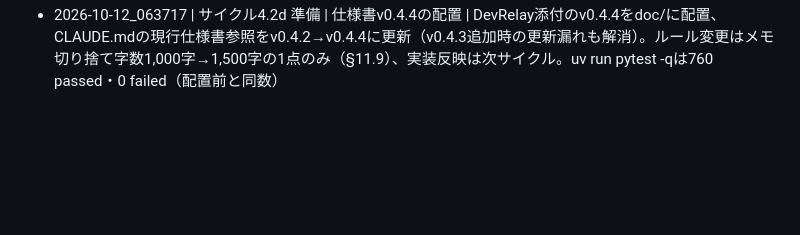
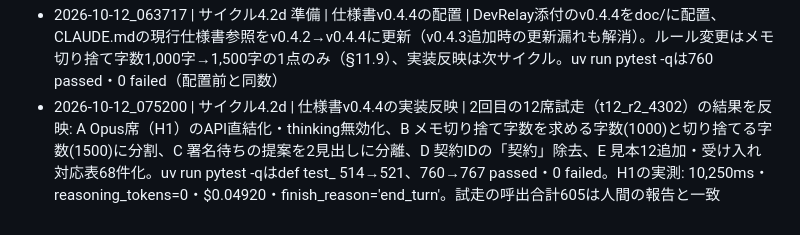
Before and after one commit to murata1215/shousuu-ketsu, a Markdown page: doc/devlog/INDEX.md, the part around the change. Drawn GitHub-style; blank space fills up the shorter version.

```diff
--- a/doc/devlog/INDEX.md
+++ b/doc/devlog/INDEX.md
@@ -22,3 +22,4 @@ devlog本文は `doc/devlog/YYYY-MM-DD_HHMMSS.md` に1サイクル1ファイル
 - 2026-10-10_153510 | サイクル4.2 | AI席のv0.4対応（4.2a・4.2b） | 会話引き継ぎの投票単位リセットバグ修正・Bot報告書3件修正・不成立理由の日本語化（4.2a）に続き、llm/prompt_builder.py全面改修（§13.1逐語一致のRULES_TEMPLATE）・response_parser/llm_agent/llm_logger/questions/llm_trial/summarize_trialのv0.4対応・prompt_samples_v0_4.md新設（4.2b）。uv run pytest -qは406→461 def test_（463→565 passed、skip57→0件）、実AI確認12席・R1通し60回全成功・費用$0.169
 - 2026-10-11_224741 | サイクル4.2c | 文面の直し・見本・実AI検証・仕上げ | v0.4.3対応（A: 文面の直し、B: 見本4つ・受け入れ対応表#1〜#66）の後、実AI通し（L12R4V6）で見つかった4点を修正: 生の改行入りJSONの読み取り（extract_json集約）・振り返り読み取り失敗の記録と1回聞き直し・finish_reasonの記録伝播と要約の出力切れ列/未完了表示・M1のthinking無効化（+Anthropic直結extra_params対応）。uv run pytest -qはdef test_ 461→500→514（サイクル開始前→この仕上げ開始前→完了時）、760 passed・0 failed。途中停止した試走t12_r2_4201（164回・失敗0件・$1.19・R2V2で停止）が発端。Dの実測: thinking無効化後5,970ms・reasoning_tokens=0・$0.01794（旧: 中央値46秒・費用比55%）
 - 2026-10-12_063717 | サイクル4.2d 準備 | 仕様書v0.4.4の配置 | DevRelay添付のv0.4.4をdoc/に配置、CLAUDE.mdの現行仕様書参照をv0.4.2→v0.4.4に更新（v0.4.3追加時の更新漏れも解消）。ルール変更はメモ切り捨て字数1,000字→1,500字の1点のみ（§11.9）、実装反映は次サイクル。uv run pytest -qは760 passed・0 failed（配置前と同数）
+- 2026-10-12_075200 | サイクル4.2d | 仕様書v0.4.4の実装反映 | 2回目の12席試走（t12_r2_4302）の結果を反映: A Opus席（H1）のAPI直結化・thinking無効化、B メモ切り捨て字数を求める字数(1000)と切り捨てる字数(1500)に分割、C 署名待ちの提案を2見出しに分離、D 契約IDの「契約」除去、E 見本12追加・受け入れ対応表68件化。uv run pytest -qはdef test_ 514→521、760→767 passed・0 failed。H1の実測: 10,250ms・reasoning_tokens=0・$0.04920・finish_reason='end_turn'。試走の呼出合計605は人間の報告と一致
```
Also changed, not shown: CLAUDE.md (+6 -4 lines), doc/devlog/2026-10-12_075200.md (added, +13 -0 lines).
